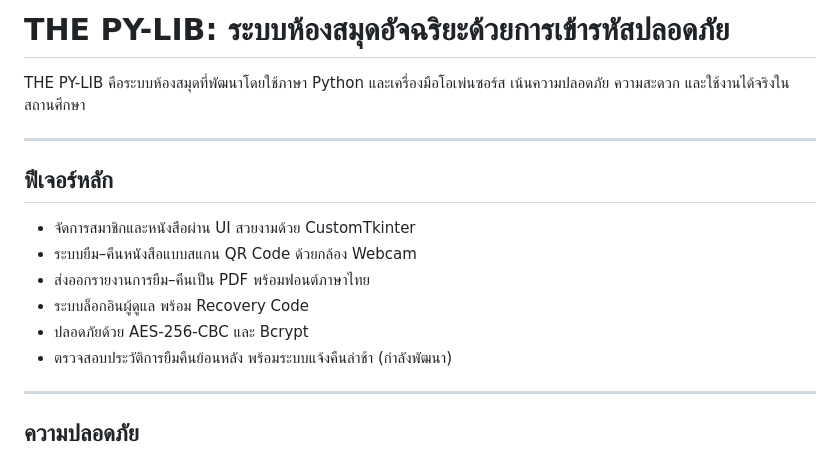
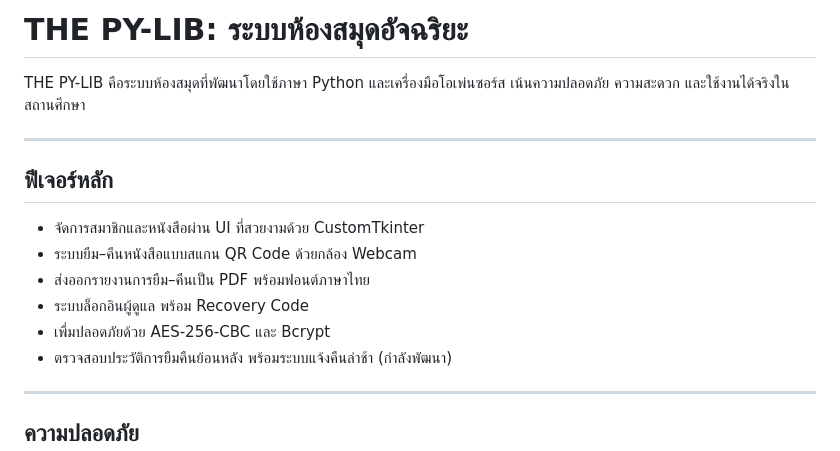
Before and after one commit to Nonx2360/The-PY-LIB-Project, a Markdown page: README.md, the part around the change. Drawn GitHub-style.

```diff
--- a/README.md
+++ b/README.md
@@ -1,6 +1,5 @@
 
-# THE PY-LIB: ระบบห้องสมุดอัจฉริยะด้วยการเข้ารหัสปลอดภัย
-
+# THE PY-LIB: ระบบห้องสมุดอัจฉริยะ
 THE PY-LIB คือระบบห้องสมุดที่พัฒนาโดยใช้ภาษา Python และเครื่องมือโอเพ่นซอร์ส
 เน้นความปลอดภัย ความสะดวก และใช้งานได้จริงในสถานศึกษา
 
@@ -8,11 +7,11 @@ THE PY-LIB คือระบบห้องสมุดที่พัฒนา
 
 ##  ฟีเจอร์หลัก
 
-- จัดการสมาชิกและหนังสือผ่าน UI สวยงามด้วย CustomTkinter
+- จัดการสมาชิกและหนังสือผ่าน UI ที่สวยงามด้วย CustomTkinter
 - ระบบยืม–คืนหนังสือแบบสแกน QR Code ด้วยกล้อง Webcam
 - ส่งออกรายงานการยืม–คืนเป็น PDF พร้อมฟอนต์ภาษาไทย
 - ระบบล็อกอินผู้ดูแล พร้อม Recovery Code
-- ปลอดภัยด้วย AES-256-CBC และ Bcrypt
+- เพื่มปลอดภัยด้วย AES-256-CBC และ Bcrypt
 - ตรวจสอบประวัติการยืมคืนย้อนหลัง พร้อมระบบแจ้งคืนล่าช้า (กำลังพัฒนา)
 
 ---
```
